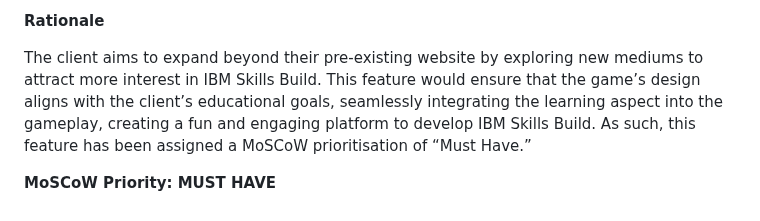
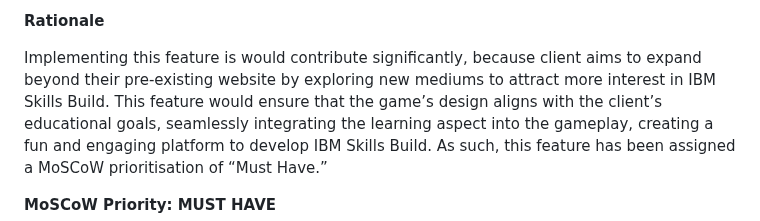
Before and after one commit to COMP2281/software-engineering-group24-25-05, a Markdown page: documentation/requirements.md, the part around one of its changes. Rendered like a GitHub page.

```diff
--- a/documentation/requirements.md
+++ b/documentation/requirements.md
@@ -182,7 +182,7 @@ As a player, I want to answer AI, cybersecurity, and data analytics questions fr
 
 **Rationale**
 
-The client aims to expand beyond their pre-existing website by exploring new mediums to attract more interest in IBM Skills Build.
+Implementing this feature is would contribute significantly, because client aims to expand beyond their pre-existing website by exploring new mediums to attract more interest in IBM Skills Build.
 This feature would ensure that the game’s design aligns with the client’s educational goals, seamlessly integrating the learning aspect into the gameplay, creating a fun and engaging platform to develop IBM Skills Build. As such, this feature has been assigned a MoSCoW prioritisation of “Must Have.”
 
 **MoSCoW Priority: MUST HAVE**
```
Also changed, not shown: other parts of documentation/requirements.md (+7 -2 lines).
